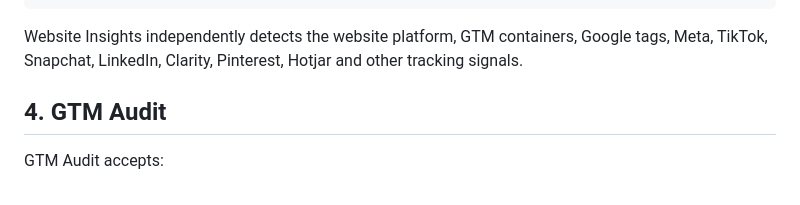
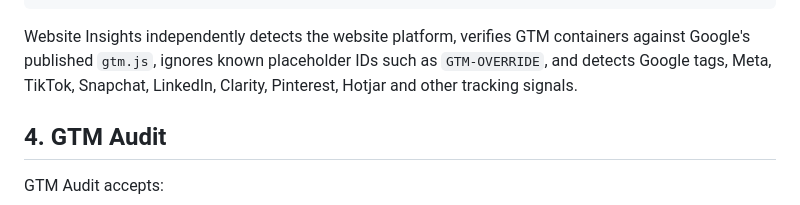
Before and after one commit to tappu001/digital-lens, a Markdown page: DEPLOY.md, the part around the change. GitHub-like rendering.

Commit message:
docs: document GTM placeholder handling

````diff
--- a/DEPLOY.md
+++ b/DEPLOY.md
@@ -94,7 +94,7 @@ Digital Lens scanner
 Website Insights
 ```
 
-Website Insights independently detects the website platform, GTM containers, Google tags, Meta, TikTok, Snapchat, LinkedIn, Clarity, Pinterest, Hotjar and other tracking signals.
+Website Insights independently detects the website platform, verifies GTM containers against Google's published `gtm.js`, ignores known placeholder IDs such as `GTM-OVERRIDE`, and detects Google tags, Meta, TikTok, Snapchat, LinkedIn, Clarity, Pinterest, Hotjar and other tracking signals.
 
 ## 4. GTM Audit
 
````
